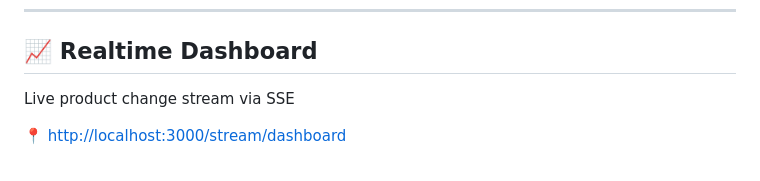
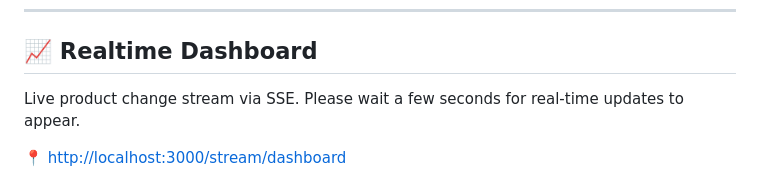
Before and after one commit to aakash-khatkar/product-aggregator-backend, a Markdown page: README.md, the part around the change. Rendered like a GitHub page.

Commit message:
Update README.md
Add note to wait for few seconds to let data appear in dashboard.

```diff
--- a/README.md
+++ b/README.md
@@ -121,7 +121,7 @@ Used `Promise.allSettled` for concurrency in scheduler jobs to:
 
 ## 📈 Realtime Dashboard
 
-Live product change stream via SSE
+Live product change stream via SSE. Please wait a few seconds for real-time updates to appear.
 
 📍 [http://localhost:3000/stream/dashboard](http://localhost:3000/stream/dashboard)
 
```
